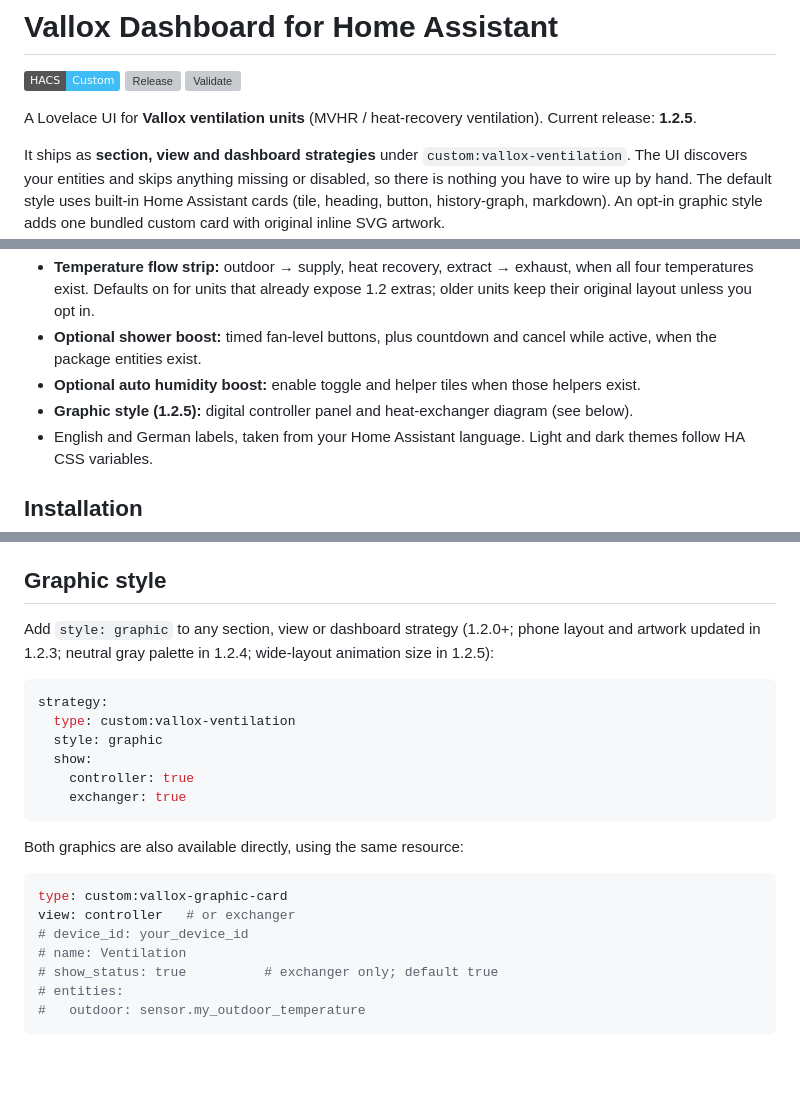
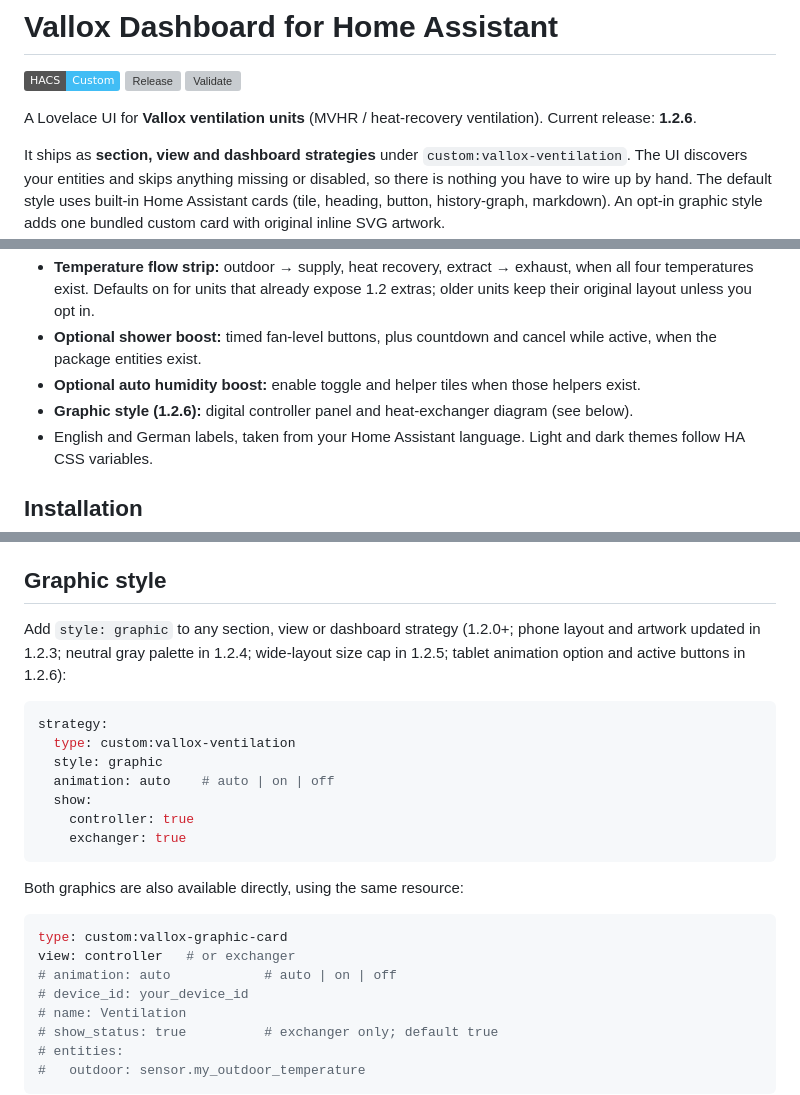
Before and after one commit to silviuk/vallox-dashboard, a Markdown page: README.md, 3 parts joined by grey strips. Rendered like a GitHub page; badges without logos; blank space fills up the shorter version; grey boxes are pictures that could not be loaded.

````diff
--- a/README.md
+++ b/README.md
@@ -4,7 +4,7 @@
 [![Release](https://img.shields.io/github/v/release/silviuk/vallox-dashboard.svg)](https://github.com/silviuk/vallox-dashboard/releases)
 [![Validate](https://github.com/silviuk/vallox-dashboard/actions/workflows/validate.yml/badge.svg)](https://github.com/silviuk/vallox-dashboard/actions/workflows/validate.yml)
 
-A Lovelace UI for **Vallox ventilation units** (MVHR / heat-recovery ventilation). Current release: **1.2.5**.
+A Lovelace UI for **Vallox ventilation units** (MVHR / heat-recovery ventilation). Current release: **1.2.6**.
 
 It ships as **section, view and dashboard strategies** under `custom:vallox-ventilation`. The UI discovers your entities and skips anything missing or disabled, so there is nothing you have to wire up by hand. The default style uses built-in Home Assistant cards (tile, heading, button, history-graph, markdown). An opt-in graphic style adds one bundled custom card with original inline SVG artwork.
 
@@ -34,7 +34,7 @@ Supported integrations (auto-discovered):
 - **Temperature flow strip:** outdoor → supply, heat recovery, extract → exhaust, when all four temperatures exist. Defaults on for units that already expose 1.2 extras; older units keep their original layout unless you opt in.
 - **Optional shower boost:** timed fan-level buttons, plus countdown and cancel while active, when the package entities exist.
 - **Optional auto humidity boost:** enable toggle and helper tiles when those helpers exist.
-- **Graphic style (1.2.5):** digital controller panel and heat-exchanger diagram (see below).
+- **Graphic style (1.2.6):** digital controller panel and heat-exchanger diagram (see below).
 - English and German labels, taken from your Home Assistant language. Light and dark themes follow HA CSS variables.
 
 ## Installation
@@ -209,12 +210,13 @@ You can also generate one for your own entities in the browser console of your d
 
 ## Graphic style
 
-Add `style: graphic` to any section, view or dashboard strategy (1.2.0+; phone layout and artwork updated in 1.2.3; neutral gray palette in 1.2.4; wide-layout animation size in 1.2.5):
+Add `style: graphic` to any section, view or dashboard strategy (1.2.0+; phone layout and artwork updated in 1.2.3; neutral gray palette in 1.2.4; wide-layout size cap in 1.2.5; tablet animation option and active buttons in 1.2.6):
 
 ```yaml
 strategy:
   type: custom:vallox-ventilation
   style: graphic
+  animation: auto    # auto | on | off
   show:
     controller: true
     exchanger: true
@@ -225,6 +227,7 @@ Both graphics are also available directly, using the same resource:
 ```yaml
 type: custom:vallox-graphic-card
 view: controller   # or exchanger
+# animation: auto            # auto | on | off
 # device_id: your_device_id
 # name: Ventilation
 # show_status: true          # exchanger only; default true
````
Also changed, not shown: other parts of README.md (+19 -7 lines), CHANGELOG.md (+7 -0 lines), tools/render/README.md (+5 -3 lines), images/graphic-dark.png, images/graphic-light.png, images/graphic-mobile-dark.png, images/graphic-mobile-de.png, images/graphic-mobile-light.png, 6 other files.
